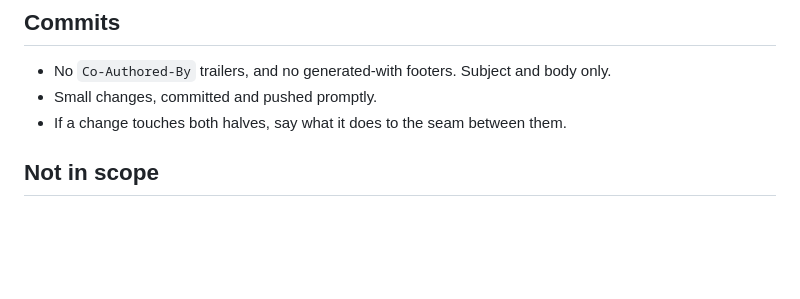
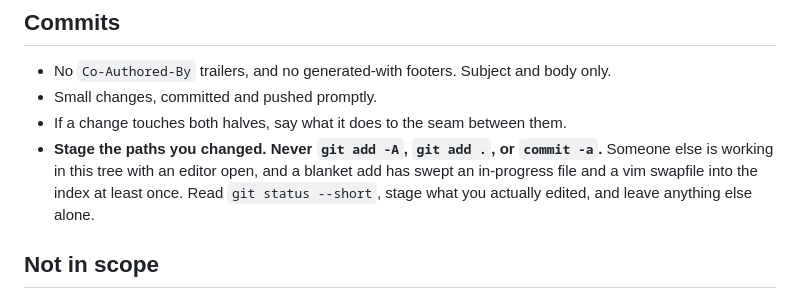
Before and after one commit to dpritchett/callscape, a Markdown page: AGENTS.md, the part around the change. GitHub-like rendering; blank space fills up the shorter version.

Commit message:
Stage what you changed, not everything in the tree
Someone else works in this tree with an editor open. A blanket add swept an
in-progress FEATURE-IDEAS.md and a vim swapfile into the index, and the only
reason it did not get committed was that the status output happened to be
read first. That is luck, not a process, so the rule goes where the next
session will see it.

```diff
--- a/AGENTS.md
+++ b/AGENTS.md
@@ -66,6 +66,10 @@ any input order — there is a test for it.
 - No `Co-Authored-By` trailers, and no generated-with footers. Subject and body only.
 - Small changes, committed and pushed promptly.
 - If a change touches both halves, say what it does to the seam between them.
+- **Stage the paths you changed. Never `git add -A`, `git add .`, or `commit -a`.** Someone
+  else is working in this tree with an editor open, and a blanket add has swept an
+  in-progress file and a vim swapfile into the index at least once. Read
+  `git status --short`, stage what you actually edited, and leave anything else alone.
 
 ## Not in scope
 
```
